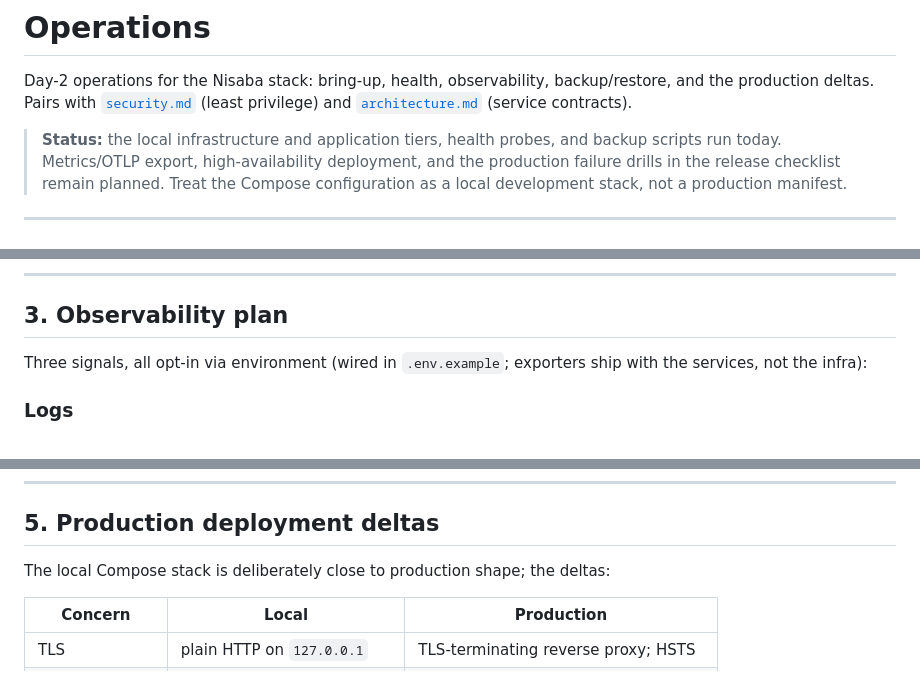
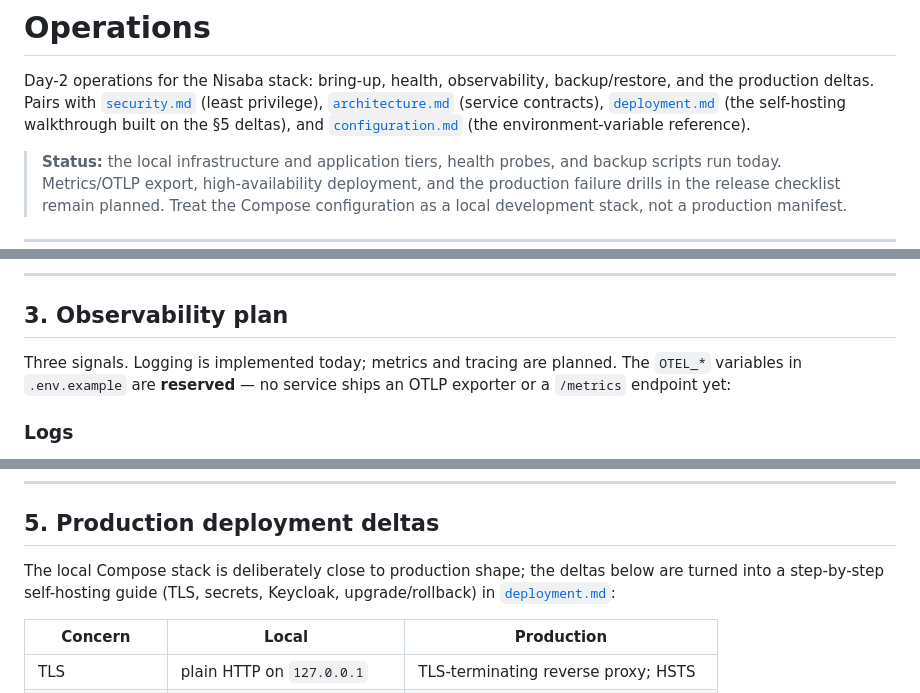
Before and after one commit to sims1253/nisaba, a Markdown page: docs/operations.md, 3 parts joined by grey strips. Drawn GitHub-style.

```diff
--- a/docs/operations.md
+++ b/docs/operations.md
@@ -2,8 +2,10 @@
 
 Day-2 operations for the Nisaba stack: bring-up, health, observability,
 backup/restore, and the production deltas. Pairs with
-[`security.md`](security.md) (least privilege) and [`architecture.md`](architecture.md)
-(service contracts).
+[`security.md`](security.md) (least privilege), [`architecture.md`](architecture.md)
+(service contracts), [`deployment.md`](deployment.md) (the self-hosting
+walkthrough built on the §5 deltas), and
+[`configuration.md`](configuration.md) (the environment-variable reference).
 
 > **Status:** the local infrastructure and application tiers, health probes, and
 > backup scripts run today. Metrics/OTLP export, high-availability deployment, and the
@@ -68,8 +71,9 @@ but the internal authorization endpoint remains deny-all.
 
 ## 3. Observability plan
 
-Three signals, all opt-in via environment (wired in `.env.example`; exporters
-ship with the services, not the infra):
+Three signals. Logging is implemented today; metrics and tracing are planned.
+The `OTEL_*` variables in `.env.example` are **reserved** — no service ships an
+OTLP exporter or a `/metrics` endpoint yet:
 
 ### Logs
 - Structured (`tracing`/`tracing-subscriber` in Rust; `RUST_LOG` controls
@@ -153,7 +157,9 @@ checks row/object counts — schedule it as part of release acceptance.
 
 ## 5. Production deployment deltas
 
-The local Compose stack is deliberately close to production shape; the deltas:
+The local Compose stack is deliberately close to production shape; the deltas
+below are turned into a step-by-step self-hosting guide (TLS, secrets,
+Keycloak, upgrade/rollback) in [`deployment.md`](deployment.md):
 
 | Concern            | Local                                   | Production                          |
 |--------------------|-----------------------------------------|-------------------------------------|
```
Also changed, not shown: other parts of docs/operations.md (+2 -1 lines), docs/security.md (+3 -3 lines), docs/tech-stack-review.md (+2 -2 lines).
